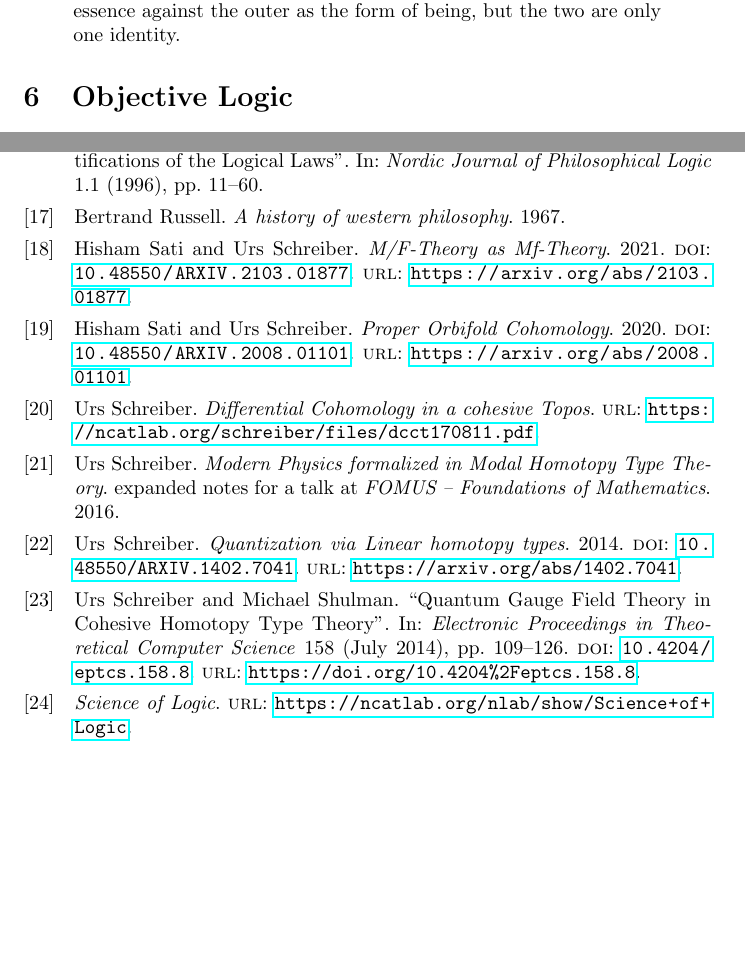
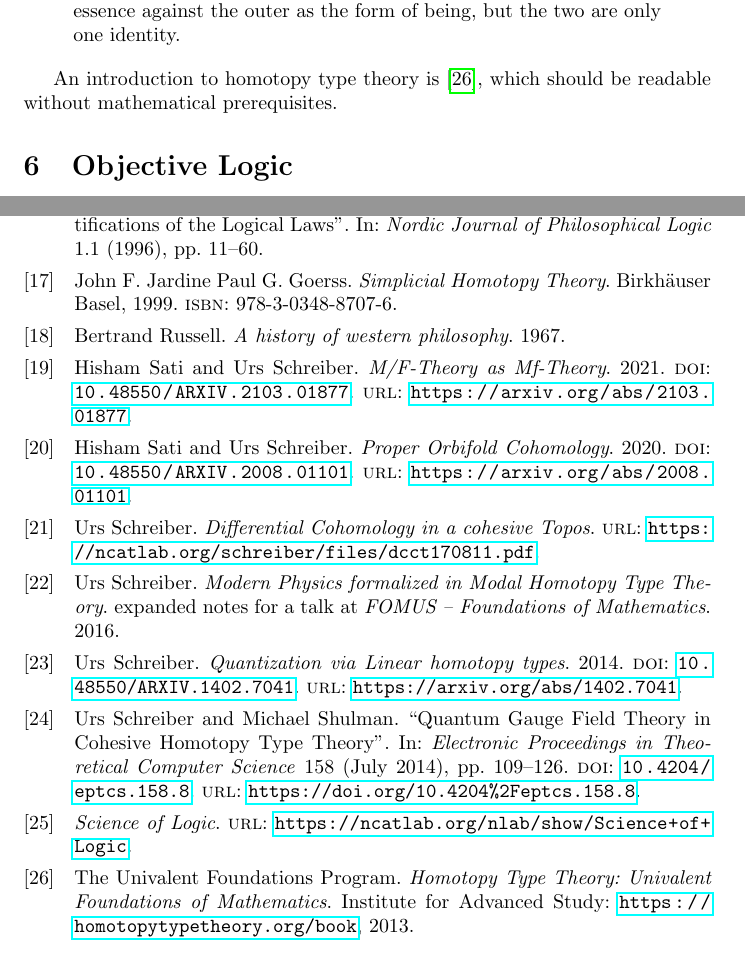
Before and after one commit to nameiwillforget/hegel-in-mathematics, a LaTeX document (main.tex, which reads source.bib): two parts of pages 11 and 28 of 28, joined at a grey line, cut so that both start at the same text, the shorter picture padded with empty space. The pictures show the PDF file Hegel_in_Mathematics.pdf that the author committed with the source.

Commit message:
Added references

```diff
--- a/main.tex
+++ b/main.tex
@@ -201,7 +201,7 @@ can be translated to $(S\simeq T)\simeq (S =_{Type} T)$, where the left item is
     The inner is determined as the form of reflected immediacy or of essence against the outer as the form of being, but the two are only one identity.
 \end{quote}
 
-
+An introduction to homotopy type theory is \cite{hott}, which should be readable without mathematical prerequisites.
 
 
 \section{Objective Logic}
--- a/source.bib
+++ b/source.bib
@@ -264,3 +264,8 @@ doi = {10.1093/philmat/12.1.54}
  volume = {48},
  year = {1964}
 }
+
+@book{Htt,
+    title = {Simplicial Homotopy Theory},
+    author = {Paul G. Goerss, John F. Jardine},
+    year = {1999},
@@ -266,0 +277,6 @@ doi = {10.1093/philmat/12.1.54}
+@Book{hott,
+  author =    {The {Univalent Foundations Program}},
+  title =     {Homotopy Type Theory: Univalent Foundations of Mathematics},
+  publisher = {\url{https://homotopytypetheory.org/book}},
+  address =   {Institute for Advanced Study},
+  year =      2013}
```
Also changed, not shown: Hegel_in_Mathematics.pdf, main.tex (2 more changed lines), source.bib (5 more changed lines).
